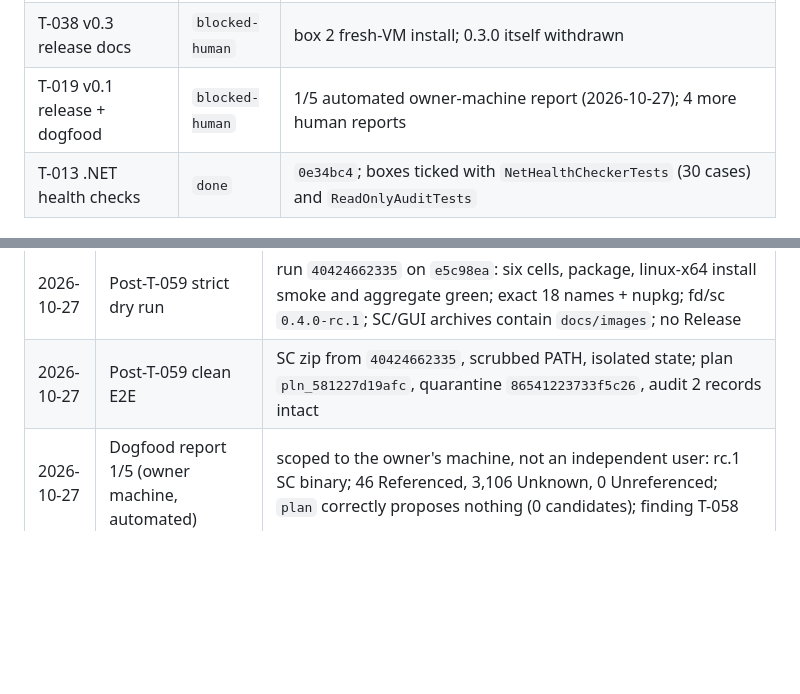
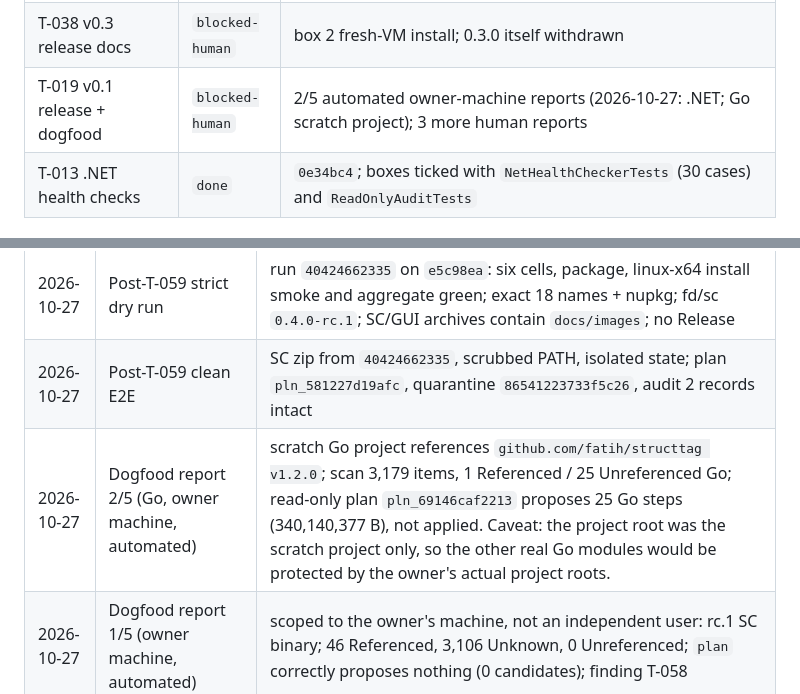
Before and after one commit to SudoScraTchY/coppice, a Markdown page: SDD/AGENDA.md, 2 parts joined by grey strips. Drawn GitHub-style; blank space fills up the shorter version.

```diff
--- a/SDD/AGENDA.md
+++ b/SDD/AGENDA.md
@@ -68,7 +68,7 @@ evidence for a feature. `blocked-human` cards never auto-tick.
 | T-057 FR-23 user manifests | `done` | `b0f1871` + `346a460`; runs `40309220254`, `40311675742` green |
 | T-036 TUI screens | `blocked-human` | box 4 screen-reader smoke pass |
 | T-038 v0.3 release docs | `blocked-human` | box 2 fresh-VM install; 0.3.0 itself withdrawn |
-| T-019 v0.1 release + dogfood | `blocked-human` | 1/5 automated owner-machine report (2026-10-27); 4 more human reports |
+| T-019 v0.1 release + dogfood | `blocked-human` | 2/5 automated owner-machine reports (2026-10-27: .NET; Go scratch project); 3 more human reports |
 | T-013 .NET health checks | `done` | `0e34bc4`; boxes ticked with `NetHealthCheckerTests` (30 cases) and `ReadOnlyAuditTests` |
 
 ## Human-only gates
@@ -173,6 +173,7 @@ A gate is signed by a dated row in the evidence log. "I ran it" without a transc
 | 2026-10-27 | Real-machine polyglot discovery fixed | T-059: per-ecosystem probe groups; bare Windows drive paths; npm LOCALAPPDATA default; real doctor dotnet/go/node in 4.94 s; real scan 3,152 .NET + 26 Go + 1 npm in 21.0 s; 1,375 tests, 33 architecture, 12 goldens, 53 escape at 100k |
 | 2026-10-27 | Post-T-059 strict dry run | run `40424662335` on `e5c98ea`: six cells, package, linux-x64 install smoke and aggregate green; exact 18 names + nupkg; fd/sc `0.4.0-rc.1`; SC/GUI archives contain `docs/images`; no Release |
 | 2026-10-27 | Post-T-059 clean E2E | SC zip from `40424662335`, scrubbed PATH, isolated state; plan `pln_581227d19afc`, quarantine `86541223733f5c26`, audit 2 records intact |
+| 2026-10-27 | Dogfood report 2/5 (Go, owner machine, automated) | scratch Go project references `github.com/fatih/structtag v1.2.0`; scan 3,179 items, 1 Referenced / 25 Unreferenced Go; read-only plan `pln_69146caf2213` proposes 25 Go steps (340,140,377 B), not applied. Caveat: the project root was the scratch project only, so the other real Go modules would be protected by the owner's actual project roots. |
 | 2026-10-27 | Dogfood report 1/5 (owner machine, automated) | scoped to the owner's machine, not an independent user: rc.1 SC binary; 46 Referenced, 3,106 Unknown, 0 Unreferenced; `plan` correctly proposes nothing (0 candidates); finding T-058 |
 | 2026-10-26 | Clean-environment rc.1 E2E (not a fresh VM) | self-contained zip, scrubbed PATH, isolated state; version→doctor→scan→plan→apply→restore→audit verify; details in the section above |
 | 2026-10-26 | T-041 history/trends landed | `3ff49c8`; run `40300565804` green on all six cells |
```
Also changed, not shown: SDD/tasks/phase-3-v0.3-apply.md (+5 -0 lines), docs/release-notes-v0.4.md (+3 -0 lines).
